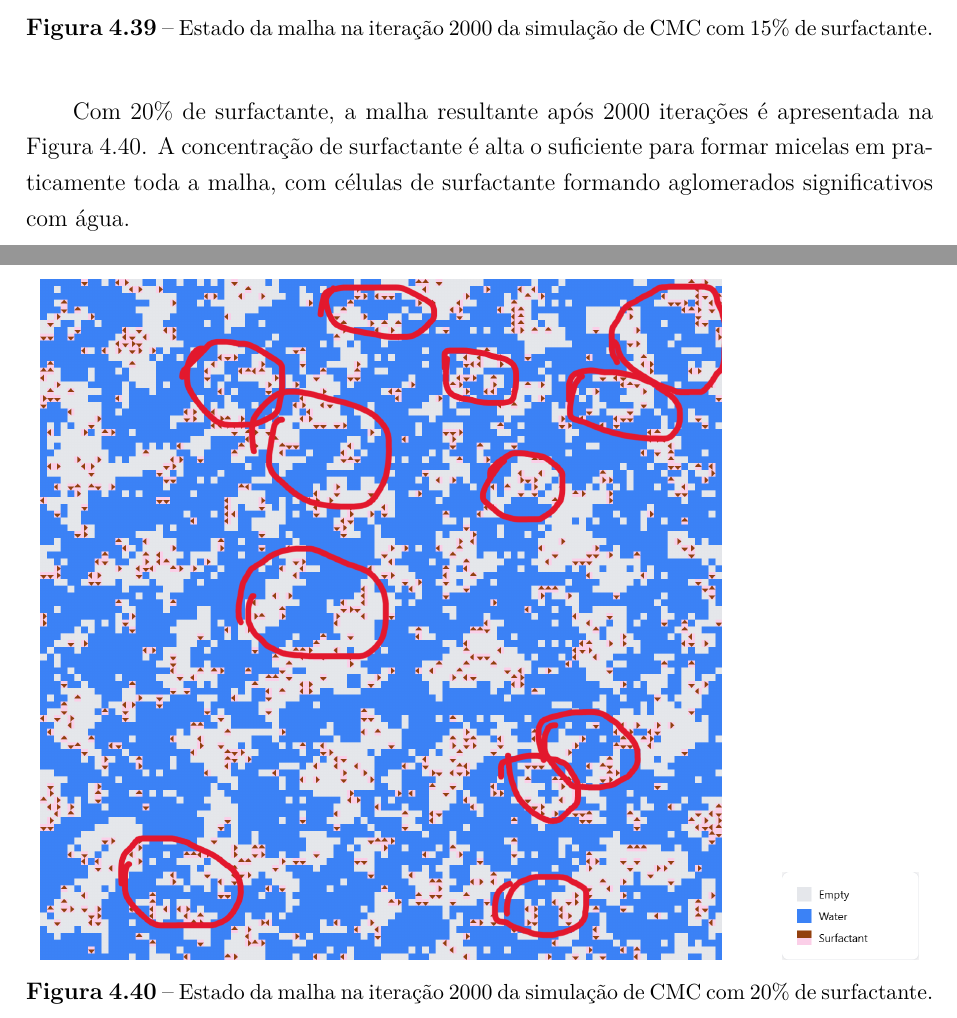
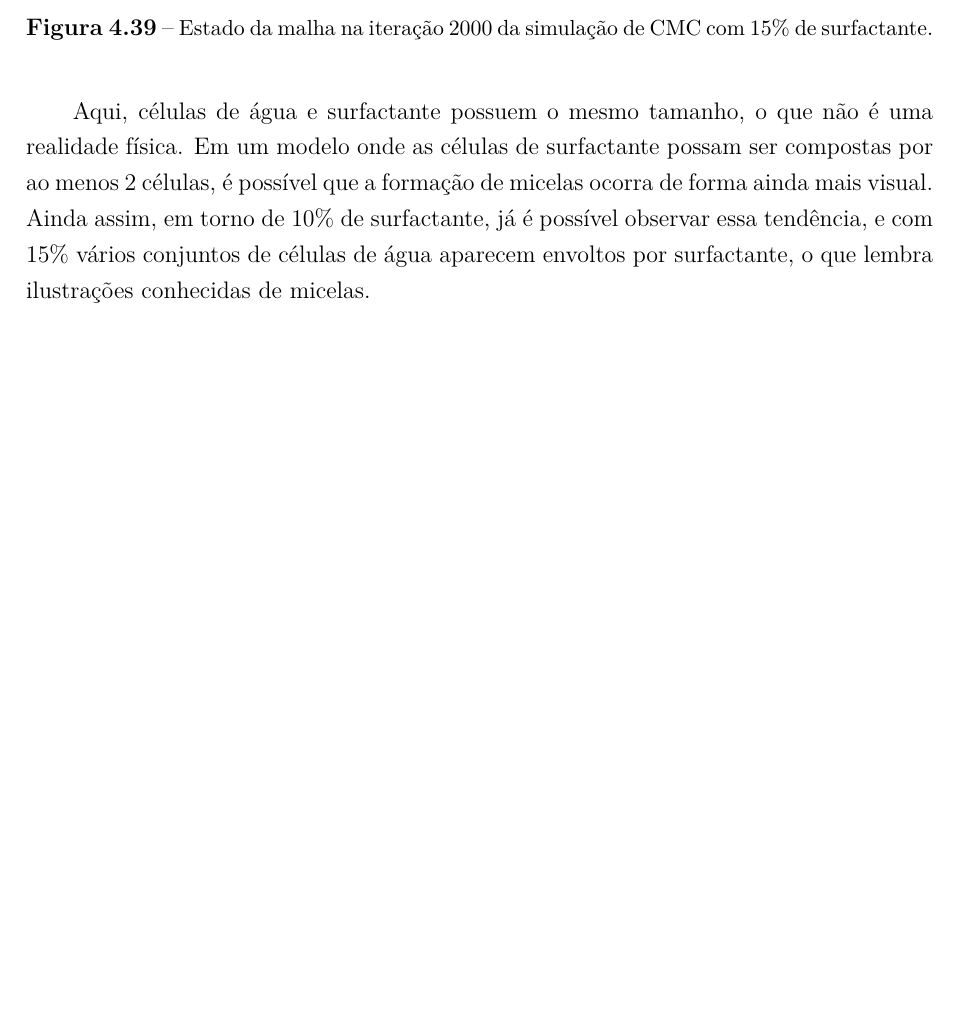
Before and after one commit to Alexms95/tcc-eng-quimica-doc, a LaTeX document (main.tex): two parts of pages 110 and 111 of 116 before the commit and part of page 110 of 115 after it, the two joined at a grey line, cut so that both start at the same text, the shorter picture padded with empty space. Compiled offline with pdfLaTeX.

Commit message:
Revise discussion on surfactant concentration and micelle formation; remove outdated figure and enhance clarity.

```diff
--- a/main.tex
+++ b/main.tex
@@ -2011,16 +2011,7 @@ Com a concentração de surfactante a 15\%, a malha resultante após 2000 itera
     \label{fig:cmc_15perc_2000}
 \end{figure}
 
-Com 20\% de surfactante, a malha resultante após 2000 iterações é apresentada na Figura \ref{fig:cmc_20perc_2000}. A concentração de surfactante é alta o suficiente para formar micelas em praticamente toda a malha, com células de surfactante formando aglomerados significativos com água.
-
-\begin{figure}[H]
-    \centering
-    \includegraphics[width=0.75\textwidth]{img/cmc_15perc_2000.png}
-    \hspace{0.05\textwidth}
-    \includegraphics[width=0.15\textwidth]{img/legend_cmc.png}
-    \caption{\small Estado da malha na iteração 2000 da simulação de CMC com 20\% de surfactante.}
-    \label{fig:cmc_20perc_2000}
-\end{figure}
+Aqui, células de água e surfactante possuem o mesmo tamanho, o que não é uma realidade física. Em um modelo onde as células de surfactante possam ser compostas por ao menos 2 células, é possível que a formação de micelas ocorra de forma ainda mais visual. Ainda assim, em torno de 10\% de surfactante, já é possível observar essa tendência, e com 15\% vários conjuntos de células de água aparecem envoltos por surfactante, o que lembra ilustrações conhecidas de micelas.
 
 \chapter{CONCLUSÕES}
 
```
